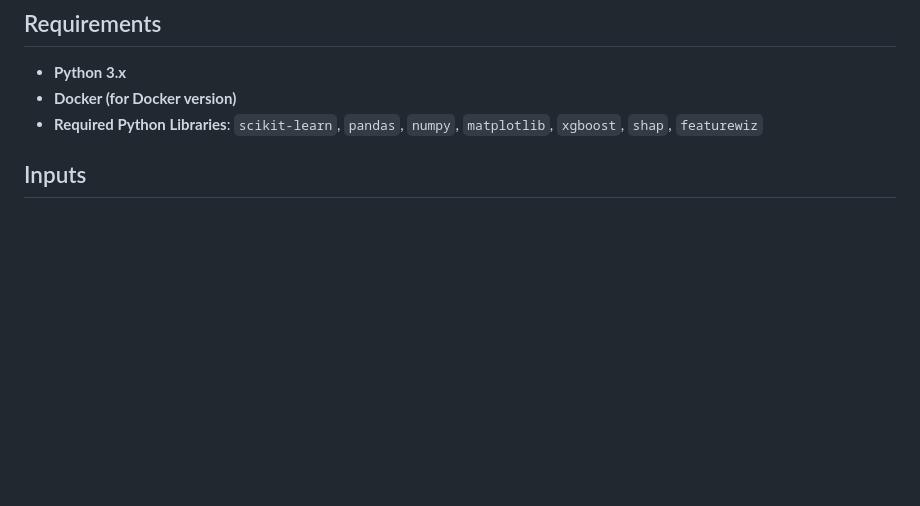
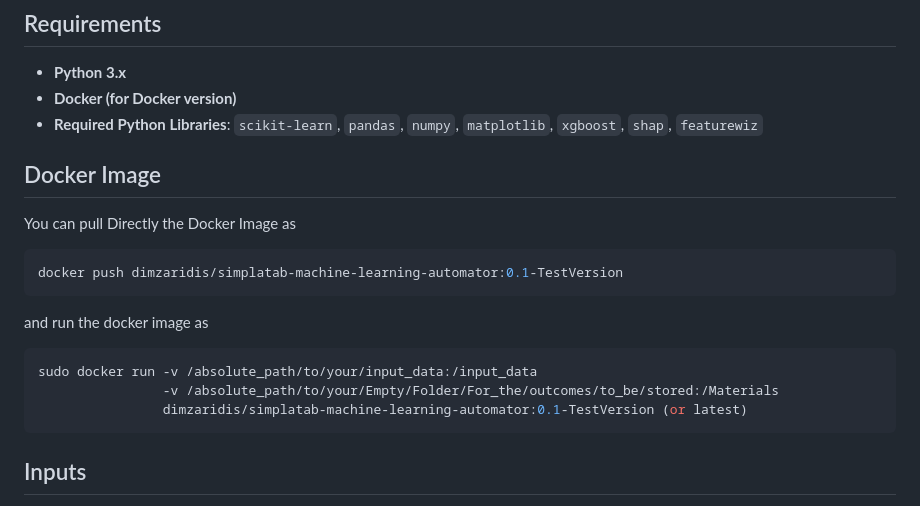
Before and after one commit to dzaridis/simplatab-machine-learning-automator, a Markdown page: README.md, the part around the change. GitHub-like rendering; blank space fills up the shorter version.

````diff
--- a/README.md
+++ b/README.md
@@ -24,6 +24,18 @@ This pipeline trains and evaluates various classification models, providing insi
 - **Python 3.x**
 - **Docker (for Docker version)**
 - **Required Python Libraries**: `scikit-learn`, `pandas`, `numpy`, `matplotlib`, `xgboost`, `shap`, `featurewiz`
+
+## Docker Image
+You can pull Directly the Docker Image as
+```bash
+docker push dimzaridis/simplatab-machine-learning-automator:0.1-TestVersion
+```
+and run the docker image as
+```bash
+sudo docker run -v /absolute_path/to/your/input_data:/input_data
+                -v /absolute_path/to/your/Empty/Folder/For_the/outcomes/to_be/stored:/Materials
+                dimzaridis/simplatab-machine-learning-automator:0.1-TestVersion (or latest)
+```
 
 ## Inputs
 - **CSV Files**: Must not contain missing values.
````
